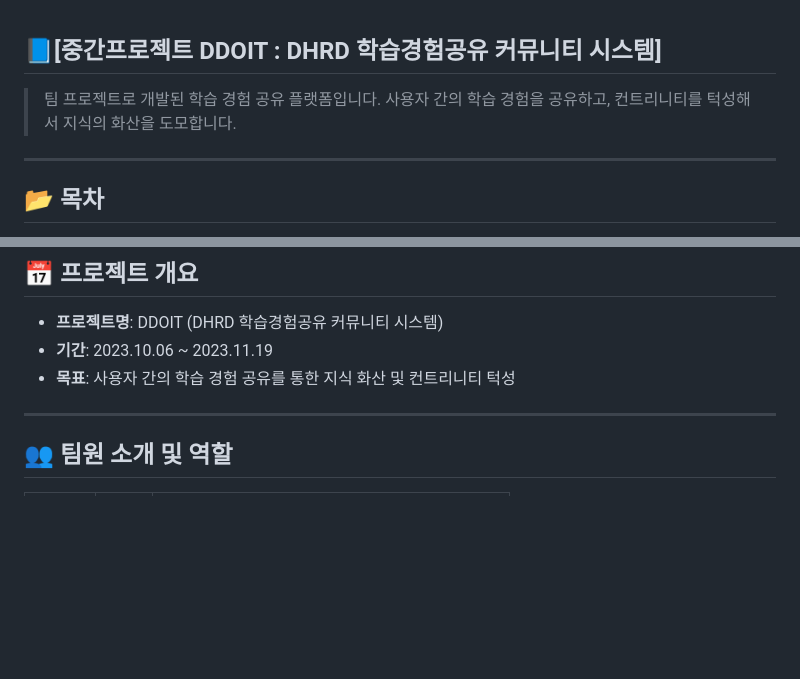
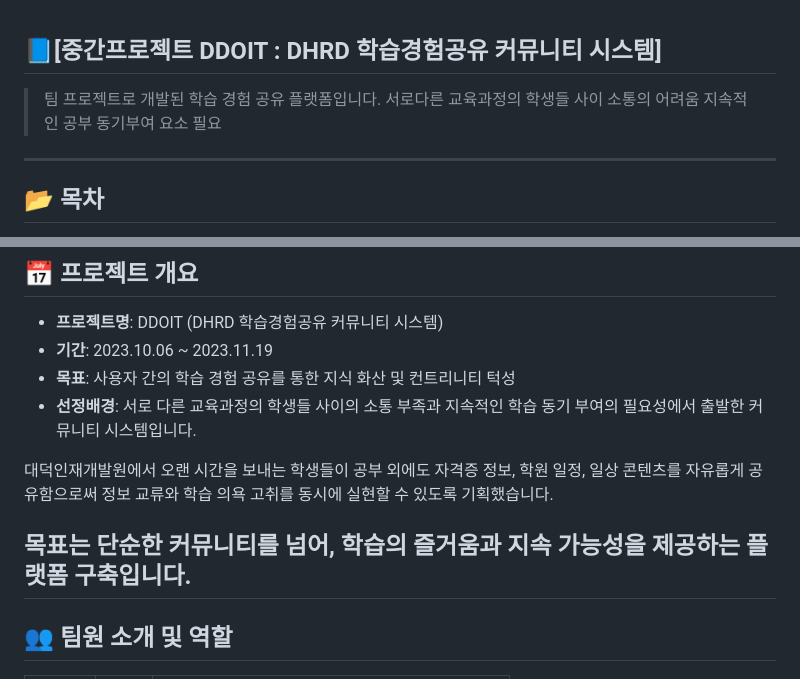
Before and after one commit to jun2juni/DDOIT, a Markdown page: README.md, 2 parts joined by grey strips. Rendered like a GitHub page; blank space fills up the shorter version.

```diff
--- a/README.md
+++ b/README.md
@@ -1,7 +1,8 @@
 ## 📘[중간프로젝트 DDOIT : DHRD 학습경험공유 커뮤니티 시스템]
 
 > 팀 프로젝트로 개발된 학습 경험 공유 플랫폼입니다.
-> 사용자 간의 학습 경험을 공유하고, 컨트리니티를 턱성해서 지식의 화산을 도모합니다.
+> 서로다른 교육과정의 학생들 사이 소통의 어려움
+> 지속적인 공부 동기부여 요소 필요
 
 ---
 
@@ -23,7 +24,15 @@
 * **프로젝트명**: DDOIT (DHRD 학습경험공유 커뮤니티 시스템)
 * **기간**: 2023.10.06 \~ 2023.11.19
 * **목표**: 사용자 간의 학습 경험 공유를 통한 지식 화산 및 컨트리니티 턱성
+* **선정배경**: 서로 다른 교육과정의 학생들 사이의 소통 부족과
+지속적인 학습 동기 부여의 필요성에서 출발한 커뮤니티 시스템입니다.
 
+대덕인재개발원에서 오랜 시간을 보내는 학생들이
+공부 외에도 자격증 정보, 학원 일정, 일상 콘텐츠를 자유롭게 공유함으로써
+정보 교류와 학습 의욕 고취를 동시에 실현할 수 있도록 기획했습니다.
+
+목표는 단순한 커뮤니티를 넘어,
+학습의 즐거움과 지속 가능성을 제공하는 플랫폼 구축입니다.
 ---
 
 ## 👥 팀원 소개 및 역할
```
